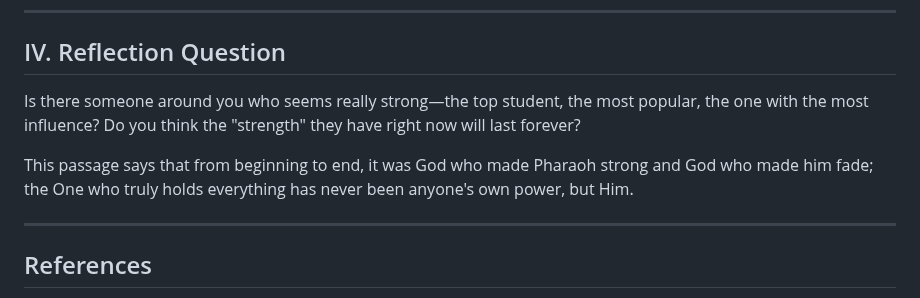
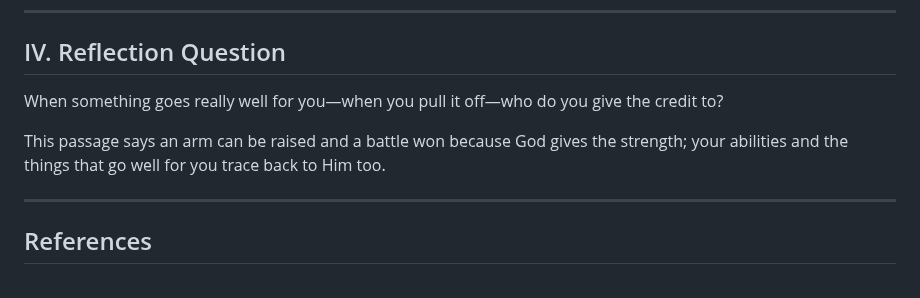
Before and after one commit to b11031371/my_bible_notes, a Markdown page: 2026-07-25/note_en.md, the part around the change. GitHub-like rendering.

```diff
--- a/2026-07-25/note_en.md
+++ b/2026-07-25/note_en.md
@@ -71,9 +71,9 @@ From the previous passage (29:17–30:9) through this one, the line "they shall
 
 ## IV. Reflection Question
 
-Is there someone around you who seems really strong—the top student, the most popular, the one with the most influence? Do you think the "strength" they have right now will last forever?
+When something goes really well for you—when you pull it off—who do you give the credit to?
 
-This passage says that from beginning to end, it was God who made Pharaoh strong and God who made him fade; the One who truly holds everything has never been anyone's own power, but Him.
+This passage says an arm can be raised and a battle won because God gives the strength; your abilities and the things that go well for you trace back to Him too.
 
 ---
 
```
